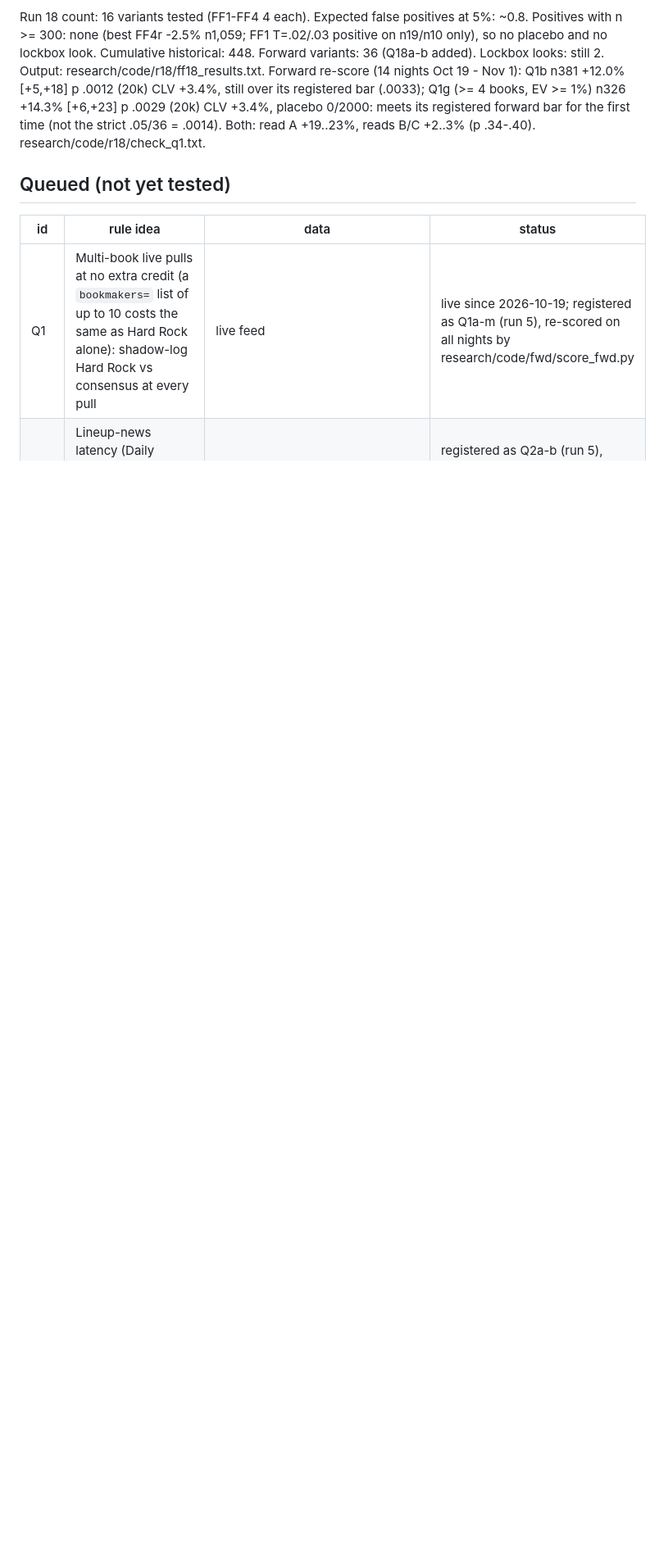
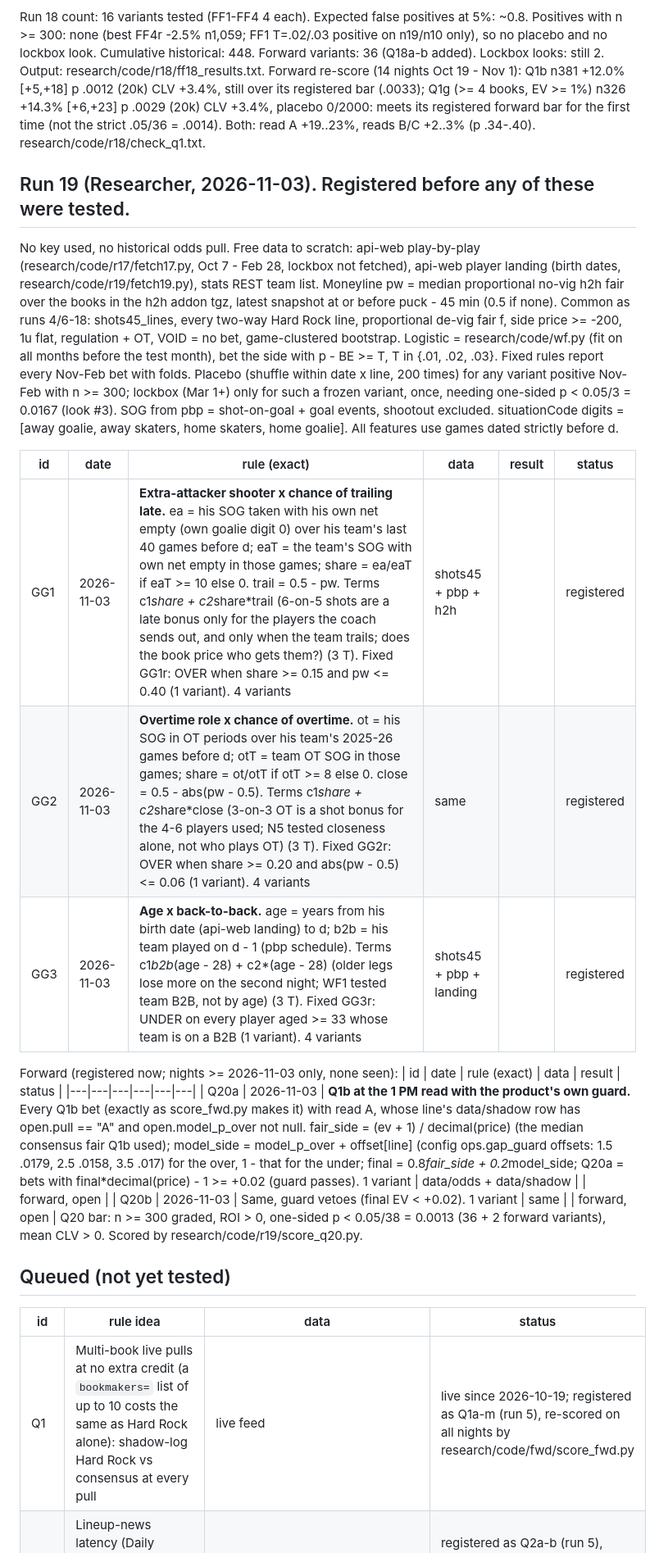
Before and after one commit to MSasportas/prop-check-nhl, a Markdown page: research/HYPOTHESES.md, the part around the change. Shown at 82% size. GitHub-like rendering; blank space fills up the shorter version.

Commit message:
research run 19: register GG1-GG3 and forward Q20a-b before testing
Co-Authored-By: Claude Opus 5.5 <noreply@anthropic.com>
Claude-Session: https://claude.ai/code/session_0149RBrZJgGFx9MWbz14J3jV

```diff
--- a/research/HYPOTHESES.md
+++ b/research/HYPOTHESES.md
@@ -487,6 +487,30 @@ Forward re-score (14 nights Oct 19 - Nov 1): Q1b n381 +12.0% [+5,+18] p .0012 (2
 (not the strict .05/36 = .0014). Both: read A +19..23%, reads B/C +2..3% (p .34-.40). research/code/r18/check_q1.txt.
 
 
+## Run 19 (Researcher, 2026-11-03). Registered before any of these were tested.
+No key used, no historical odds pull. Free data to scratch: api-web play-by-play (research/code/r17/fetch17.py, Oct 7 - Feb 28, lockbox not
+fetched), api-web player landing (birth dates, research/code/r19/fetch19.py), stats REST team list. Moneyline pw = median proportional no-vig
+h2h fair over the books in the h2h addon tgz, latest snapshot at or before puck - 45 min (0.5 if none). Common as runs 4/6-18: shots45_lines,
+every two-way Hard Rock line, proportional de-vig fair f, side price >= -200, 1u flat, regulation + OT, VOID = no bet, game-clustered
+bootstrap. Logistic = research/code/wf.py (fit on all months before the test month), bet the side with p - BE >= T, T in {.01, .02, .03}.
+Fixed rules report every Nov-Feb bet with folds. Placebo (shuffle within date x line, 200 times) for any variant positive Nov-Feb with
+n >= 300; lockbox (Mar 1+) only for such a frozen variant, once, needing one-sided p < 0.05/3 = 0.0167 (look #3).
+SOG from pbp = shot-on-goal + goal events, shootout excluded. situationCode digits = [away goalie, away skaters, home skaters, home goalie].
+All features use games dated strictly before d.
+
+| id | date | rule (exact) | data | result | status |
+|---|---|---|---|---|---|
+| GG1 | 2026-11-03 | **Extra-attacker shooter x chance of trailing late.** ea = his SOG taken with his own net empty (own goalie digit 0) over his team's last 40 games before d; eaT = the team's SOG with own net empty in those games; share = ea/eaT if eaT >= 10 else 0. trail = 0.5 - pw. Terms c1*share + c2*share*trail (6-on-5 shots are a late bonus only for the players the coach sends out, and only when the team trails; does the book price who gets them?) (3 T). Fixed GG1r: OVER when share >= 0.15 and pw <= 0.40 (1 variant). 4 variants | shots45 + pbp + h2h | | registered |
+| GG2 | 2026-11-03 | **Overtime role x chance of overtime.** ot = his SOG in OT periods over his team's 2025-26 games before d; otT = team OT SOG in those games; share = ot/otT if otT >= 8 else 0. close = 0.5 - abs(pw - 0.5). Terms c1*share + c2*share*close (3-on-3 OT is a shot bonus for the 4-6 players used; N5 tested closeness alone, not who plays OT) (3 T). Fixed GG2r: OVER when share >= 0.20 and abs(pw - 0.5) <= 0.06 (1 variant). 4 variants | same | | registered |
+| GG3 | 2026-11-03 | **Age x back-to-back.** age = years from his birth date (api-web landing) to d; b2b = his team played on d - 1 (pbp schedule). Terms c1*b2b*(age - 28) + c2*(age - 28) (older legs lose more on the second night; WF1 tested team B2B, not by age) (3 T). Fixed GG3r: UNDER on every player aged >= 33 whose team is on a B2B (1 variant). 4 variants | shots45 + pbp + landing | | registered |
+
+Forward (registered now; nights >= 2026-11-03 only, none seen):
+| id | date | rule (exact) | data | result | status |
+|---|---|---|---|---|---|
+| Q20a | 2026-11-03 | **Q1b at the 1 PM read with the product's own guard.** Every Q1b bet (exactly as score_fwd.py makes it) with read A, whose line's data/shadow row has open.pull == "A" and open.model_p_over not null. fair_side = (ev + 1) / decimal(price) (the median consensus fair Q1b used); model_side = model_p_over + offset[line] (config ops.gap_guard offsets: 1.5 .0179, 2.5 .0158, 3.5 .017) for the over, 1 - that for the under; final = 0.8*fair_side + 0.2*model_side; Q20a = bets with final*decimal(price) - 1 >= +0.02 (guard passes). 1 variant | data/odds + data/shadow | | forward, open |
+| Q20b | 2026-11-03 | Same, guard vetoes (final EV < +0.02). 1 variant | same | | forward, open |
+Q20 bar: n >= 300 graded, ROI > 0, one-sided p < 0.05/38 = 0.0013 (36 + 2 forward variants), mean CLV > 0. Scored by research/code/r19/score_q20.py.
+
 ## Queued (not yet tested)
 | id | rule idea | data | status |
 |---|---|---|---|
```
